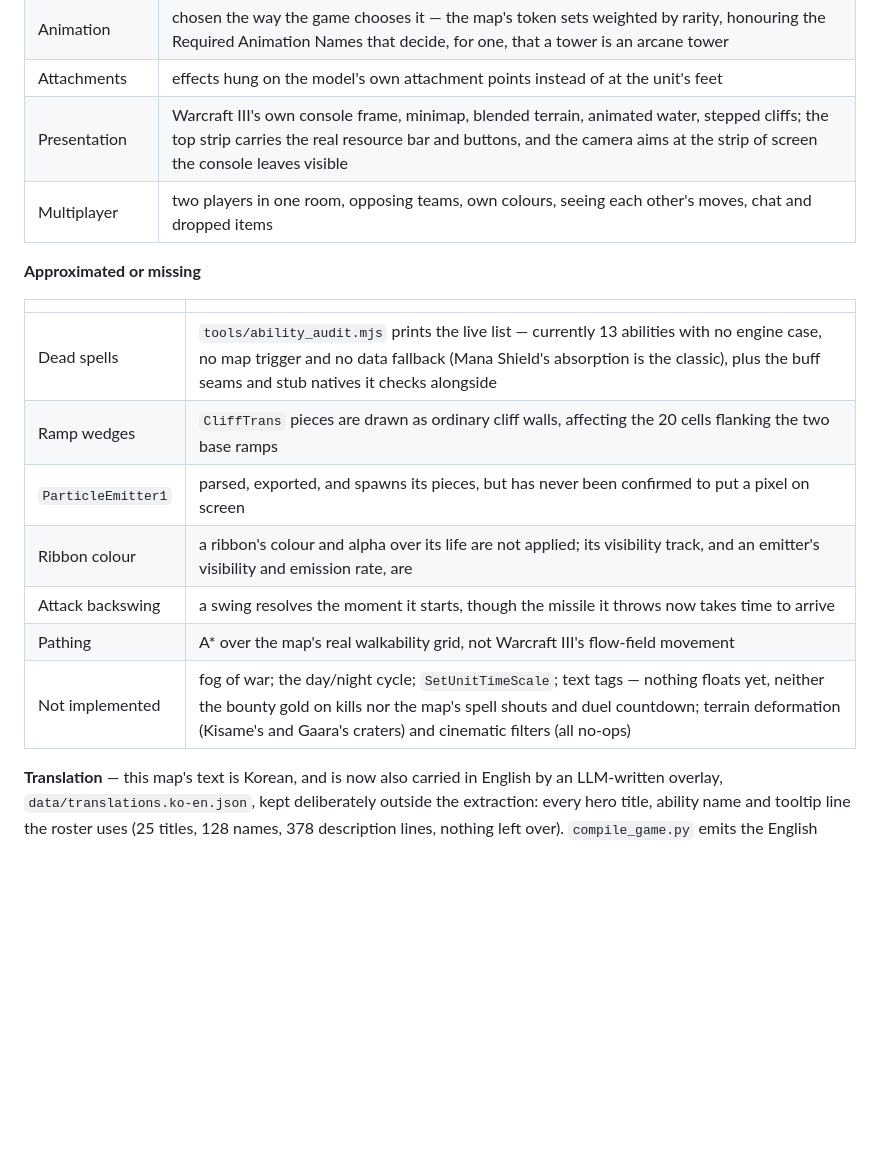
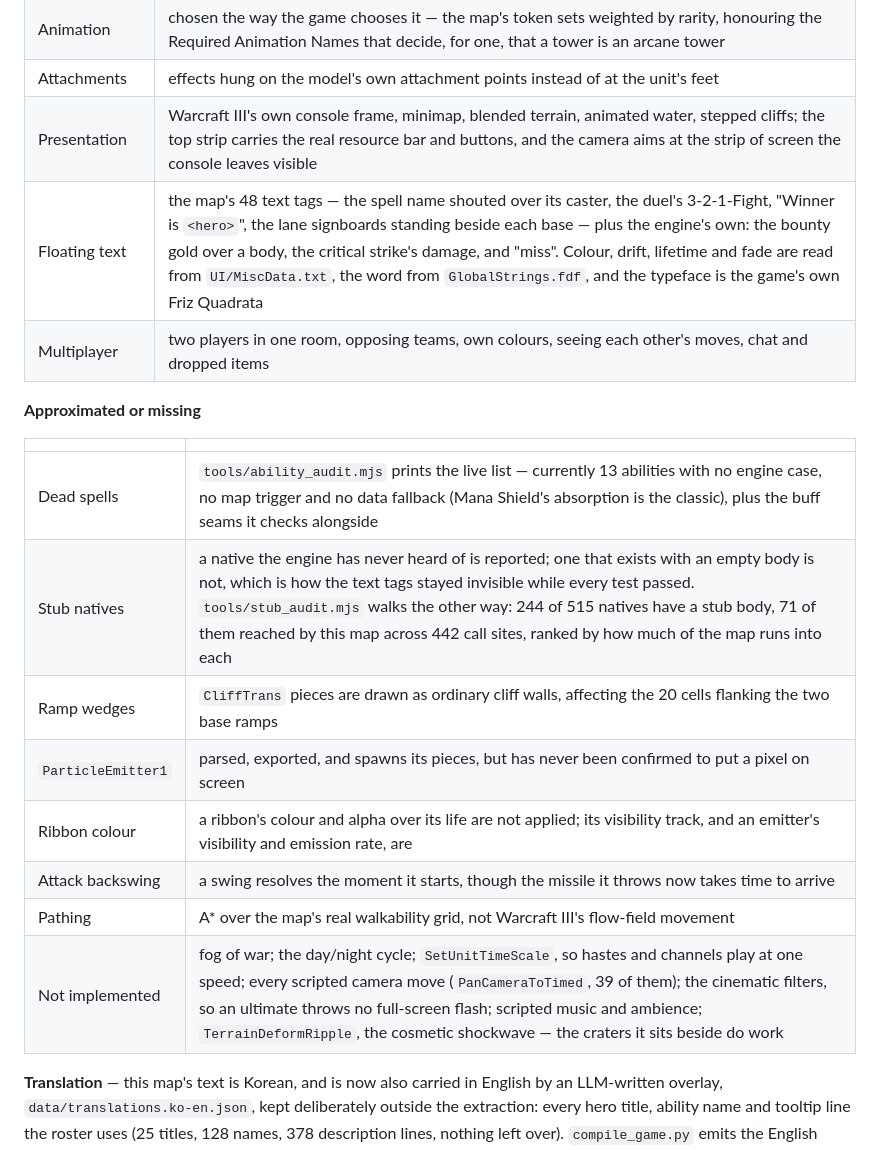
Before and after one commit to BMoradi1/foc-web, a Markdown page: README.md, the part around the change. Rendered like a GitHub page; blank space fills up the shorter version.

Commit message:
Bring the README's status up to what the port now does
- floating text is a Working row: the map's 48 tags, plus the engine's own
  bounty, critical strike and miss, with the note that their colour, drift,
  lifetime, fade, wording and typeface are read from the game's own files
- the "not implemented" row still claimed text tags and, staler, the craters --
  Kisame's and Gaara's have worked since they were fixed. It now names what is
  actually missing: the scripted camera moves, the cinematic filters, music and
  ambience, SetUnitTimeScale, and the ripple the craters sit beside
- stub natives get their own row. They were a clause on the dead-spells line,
  which undersold them: an absent native is reported and an empty-bodied one is
  not, which is exactly how the text tags stayed invisible through a green suite

Co-Authored-By: Claude Opus 5 <noreply@anthropic.com>

```diff
--- a/README.md
+++ b/README.md
@@ -359,19 +359,21 @@ stub-native lists are the honest size of the new map's gap before anyone plays i
 | Animation | chosen the way the game chooses it — the map's token sets weighted by rarity, honouring the Required Animation Names that decide, for one, that a tower is an arcane tower |
 | Attachments | effects hung on the model's own attachment points instead of at the unit's feet |
 | Presentation | Warcraft III's own console frame, minimap, blended terrain, animated water, stepped cliffs; the top strip carries the real resource bar and buttons, and the camera aims at the strip of screen the console leaves visible |
+| Floating text | the map's 48 text tags — the spell name shouted over its caster, the duel's 3-2-1-Fight, "Winner is `<hero>`", the lane signboards standing beside each base — plus the engine's own: the bounty gold over a body, the critical strike's damage, and "miss". Colour, drift, lifetime and fade are read from `UI/MiscData.txt`, the word from `GlobalStrings.fdf`, and the typeface is the game's own Friz Quadrata |
 | Multiplayer | two players in one room, opposing teams, own colours, seeing each other's moves, chat and dropped items |
 
 **Approximated or missing**
 
 | | |
 |---|---|
-| Dead spells | `tools/ability_audit.mjs` prints the live list — currently 13 abilities with no engine case, no map trigger and no data fallback (Mana Shield's absorption is the classic), plus the buff seams and stub natives it checks alongside |
+| Dead spells | `tools/ability_audit.mjs` prints the live list — currently 13 abilities with no engine case, no map trigger and no data fallback (Mana Shield's absorption is the classic), plus the buff seams it checks alongside |
+| Stub natives | a native the engine has never heard of is reported; one that exists with an empty body is not, which is how the text tags stayed invisible while every test passed. `tools/stub_audit.mjs` walks the other way: 244 of 515 natives have a stub body, 71 of them reached by this map across 442 call sites, ranked by how much of the map runs into each |
 | Ramp wedges | `CliffTrans` pieces are drawn as ordinary cliff walls, affecting the 20 cells flanking the two base ramps |
 | `ParticleEmitter1` | parsed, exported, and spawns its pieces, but has never been confirmed to put a pixel on screen |
 | Ribbon colour | a ribbon's colour and alpha over its life are not applied; its visibility track, and an emitter's visibility and emission rate, are |
 | Attack backswing | a swing resolves the moment it starts, though the missile it throws now takes time to arrive |
 | Pathing | A* over the map's real walkability grid, not Warcraft III's flow-field movement |
-| Not implemented | fog of war; the day/night cycle; `SetUnitTimeScale`; text tags — nothing floats yet, neither the bounty gold on kills nor the map's spell shouts and duel countdown; terrain deformation (Kisame's and Gaara's craters) and cinematic filters (all no-ops) |
+| Not implemented | fog of war; the day/night cycle; `SetUnitTimeScale`, so hastes and channels play at one speed; every scripted camera move (`PanCameraToTimed`, 39 of them); the cinematic filters, so an ultimate throws no full-screen flash; scripted music and ambience; `TerrainDeformRipple`, the cosmetic shockwave — the craters it sits beside do work |
 
 **Translation** — this map's text is Korean, and is now also carried in English by an
 LLM-written overlay, `data/translations.ko-en.json`, kept deliberately outside the extraction: every hero title, ability
```
